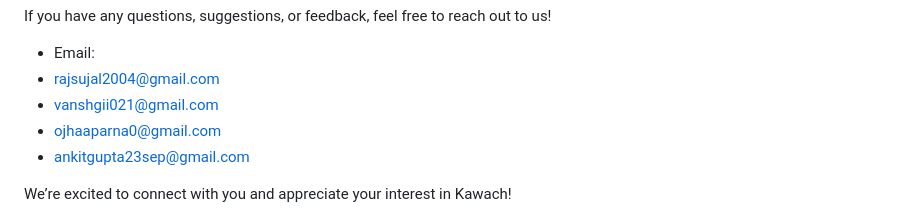
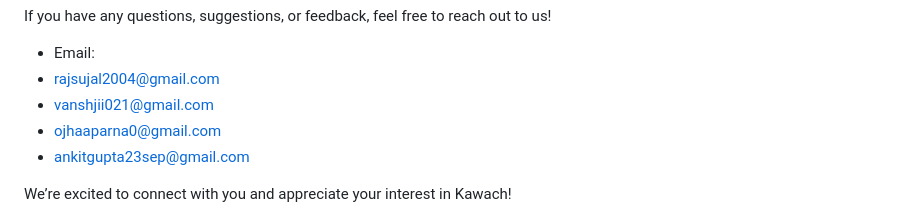
Before and after one commit to iamvtyagi/kawach, a Markdown page: README.md, the part around the change. GitHub-like rendering.

```diff
--- a/README.md
+++ b/README.md
@@ -79,7 +79,7 @@ If you have any questions, suggestions, or feedback, feel free to reach out to u
 
 - Email:
 - [rajsujal2004@gmail.com](rajsujal2004@gmail.com)
-- [vanshgii021@gmail.com](vanshjii021@gmail.com)
+- [vanshjii021@gmail.com](vanshjii021@gmail.com)
 - [ojhaaparna0@gmail.com](ojhaaparna0@gmail.com)
 - [ankitgupta23sep@gmail.com](ankitgupta23sep@gmail.com)
 
```
